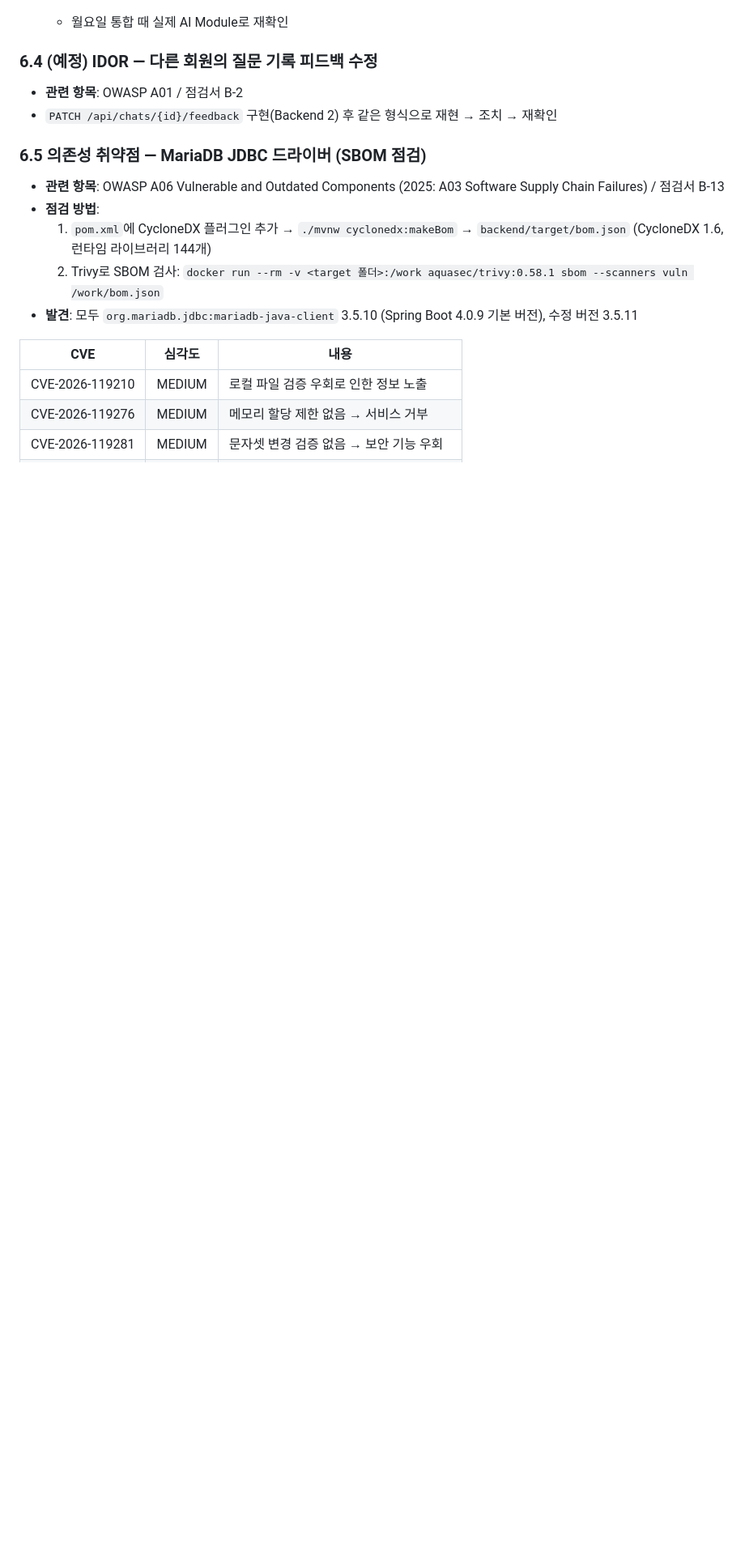
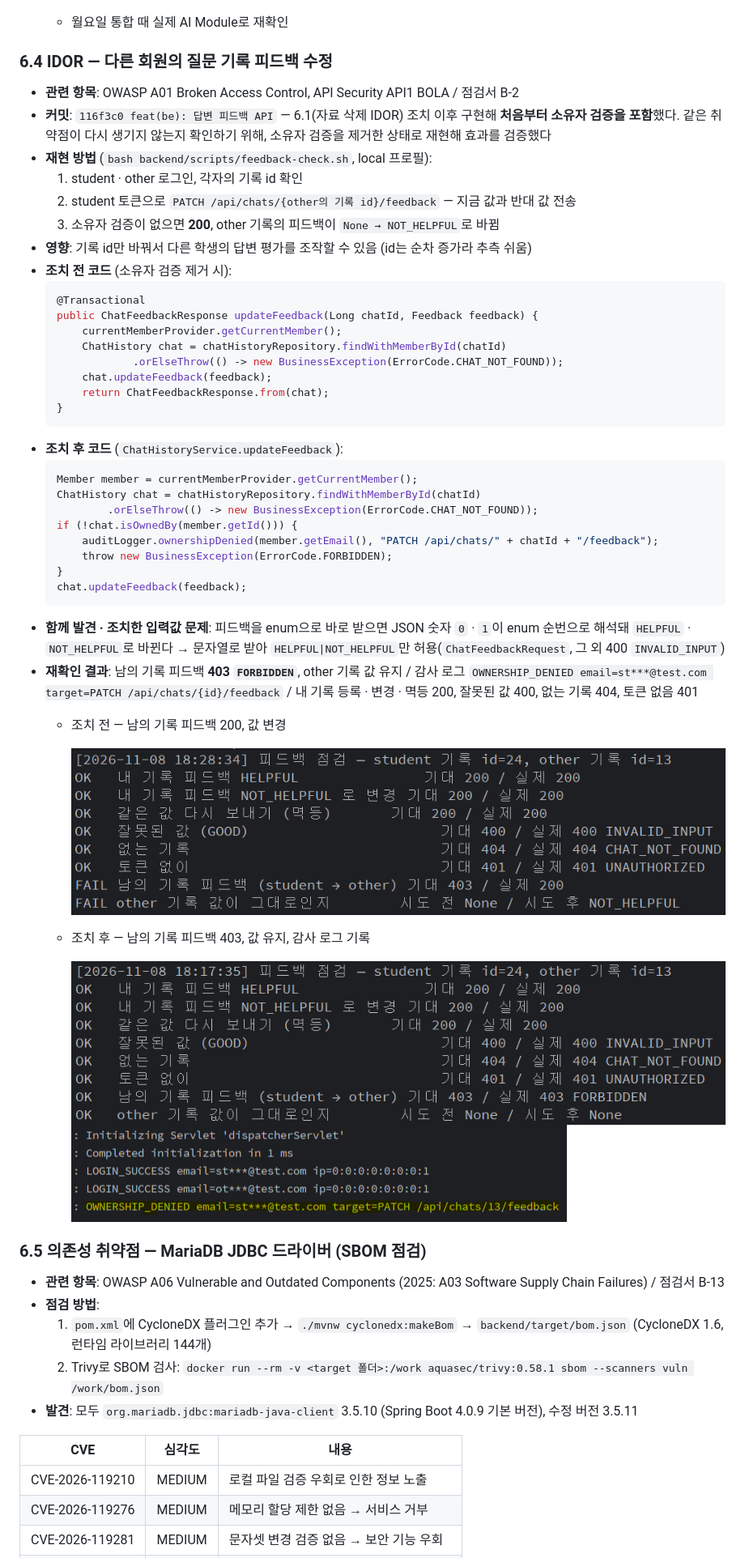
Before and after one commit to mini-project3-team2/Mini_Project_3, a Markdown page: docs/9.보안점검서.md, the part around one of its changes. Shown at 81% size. GitHub-like rendering; pictures changed too: docs/images/security/feedback-idor-after-log.png (added), docs/images/security/feedback-idor-after.png (added), docs/images/security/feedback-idor-before.png (added); blank space fills up the shorter version.

Commit message:
docs(security): 피드백 IDOR 재현 · 재확인 반영 (보안점검서 6.4 · B-2 · B-7)

````diff
--- a/docs/9.보안점검서.md
+++ b/docs/9.보안점검서.md
@@ -238,10 +238,47 @@
     ![RAG 소유자 우회 조치 후](images/security/rag-after.png)
   - 월요일 통합 때 실제 AI Module로 재확인
 
-### 6.4 (예정) IDOR — 다른 회원의 질문 기록 피드백 수정
+### 6.4 IDOR — 다른 회원의 질문 기록 피드백 수정
 
-- **관련 항목**: OWASP A01 / 점검서 B-2
-- `PATCH /api/chats/{id}/feedback` 구현(Backend 2) 후 같은 형식으로 재현 → 조치 → 재확인
+- **관련 항목**: OWASP A01 Broken Access Control, API Security API1 BOLA / 점검서 B-2
+- **커밋**: `116f3c0 feat(be): 답변 피드백 API` — 6.1(자료 삭제 IDOR) 조치 이후 구현해 **처음부터 소유자 검증을 포함**했다. 같은 취약점이 다시 생기지 않는지 확인하기 위해, 소유자 검증을 제거한 상태로 재현해 효과를 검증했다
+- **재현 방법** (`bash backend/scripts/feedback-check.sh`, local 프로필):
+  1. student · other 로그인, 각자의 기록 id 확인
+  2. student 토큰으로 `PATCH /api/chats/{other의 기록 id}/feedback` — 지금 값과 반대 값 전송
+  3. 소유자 검증이 없으면 **200**, other 기록의 피드백이 `None → NOT_HELPFUL`로 바뀜
+- **영향**: 기록 id만 바꿔서 다른 학생의 답변 평가를 조작할 수 있음 (id는 순차 증가라 추측 쉬움)
+- **조치 전 코드** (소유자 검증 제거 시):
+  ```java
+  @Transactional
+  public ChatFeedbackResponse updateFeedback(Long chatId, Feedback feedback) {
+      currentMemberProvider.getCurrentMember();
+      ChatHistory chat = chatHistoryRepository.findWithMemberById(chatId)
+              .orElseThrow(() -> new BusinessException(ErrorCode.CHAT_NOT_FOUND));
+      chat.updateFeedback(feedback);
+      return ChatFeedbackResponse.from(chat);
+  }
+  ```
+- **조치 후 코드** (`ChatHistoryService.updateFeedback`):
+  ```java
+  Member member = currentMemberProvider.getCurrentMember();
+  ChatHistory chat = chatHistoryRepository.findWithMemberById(chatId)
+          .orElseThrow(() -> new BusinessException(ErrorCode.CHAT_NOT_FOUND));
+  if (!chat.isOwnedBy(member.getId())) {
+      auditLogger.ownershipDenied(member.getEmail(), "PATCH /api/chats/" + chatId + "/feedback");
+      throw new BusinessException(ErrorCode.FORBIDDEN);
+  }
+  chat.updateFeedback(feedback);
+  ```
+- **함께 발견 · 조치한 입력값 문제**: 피드백을 enum으로 바로 받으면 JSON 숫자 `0` · `1`이 enum 순번으로 해석돼 `HELPFUL` · `NOT_HELPFUL`로 바뀐다 → 문자열로 받아 `HELPFUL|NOT_HELPFUL`만 허용(`ChatFeedbackRequest`, 그 외 400 `INVALID_INPUT`)
+- **재확인 결과**: 남의 기록 피드백 **403 `FORBIDDEN`**, other 기록 값 유지 / 감사 로그 `OWNERSHIP_DENIED email=st***@test.com target=PATCH /api/chats/{id}/feedback` / 내 기록 등록 · 변경 · 멱등 200, 잘못된 값 400, 없는 기록 404, 토큰 없음 401
+  - 조치 전 — 남의 기록 피드백 200, 값 변경
+
+    ![피드백 IDOR 조치 전](images/security/feedback-idor-before.png)
+
+  - 조치 후 — 남의 기록 피드백 403, 값 유지, 감사 로그 기록
+
+    ![피드백 IDOR 조치 후](images/security/feedback-idor-after.png)
+    ![피드백 IDOR 조치 후 감사 로그](images/security/feedback-idor-after-log.png)
 
 ### 6.5 의존성 취약점 — MariaDB JDBC 드라이버 (SBOM 점검)
 
````
Also changed, not shown: other parts of docs/9.보안점검서.md (+3 -3 lines), docs/images/security/compose-actuator-blocked.png (added), docs/images/security/sqli-check.png, 2 other files.
